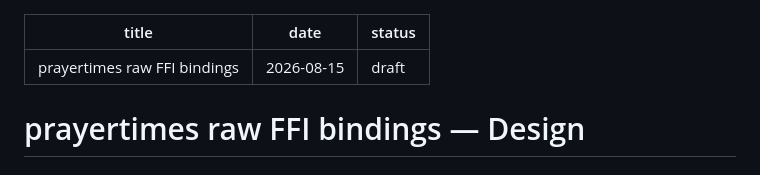
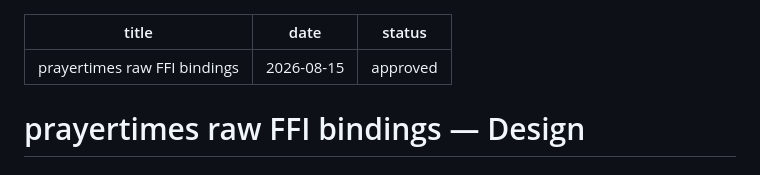
Before and after one commit to muslimtify-org/libmuslim-dart, a Markdown page: docs/specs/2026-08-15-prayertimes-ffi-bindings-design.md, the part around the change. Drawn GitHub-style.

Commit message:
spec: approve prayertimes raw FFI bindings

```diff
--- a/docs/specs/2026-08-15-prayertimes-ffi-bindings-design.md
+++ b/docs/specs/2026-08-15-prayertimes-ffi-bindings-design.md
@@ -1,7 +1,7 @@
 ---
 title: prayertimes raw FFI bindings
 date: 2026-08-15
-status: draft
+status: approved
 ---
 
 # prayertimes raw FFI bindings — Design
```
